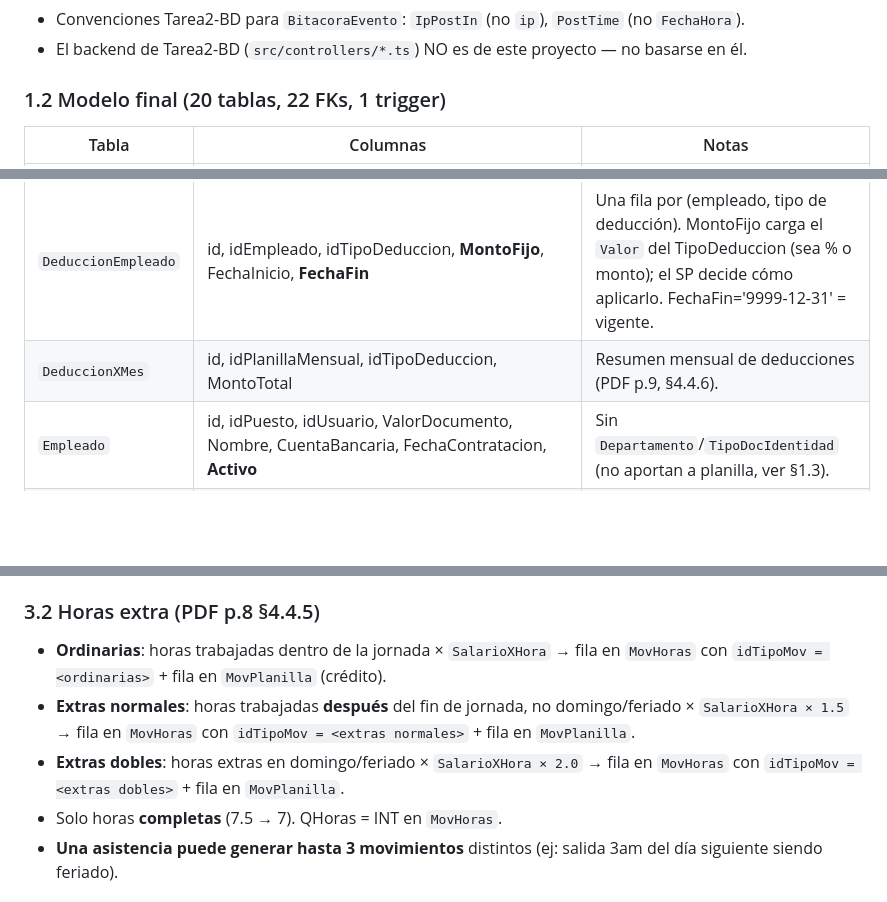
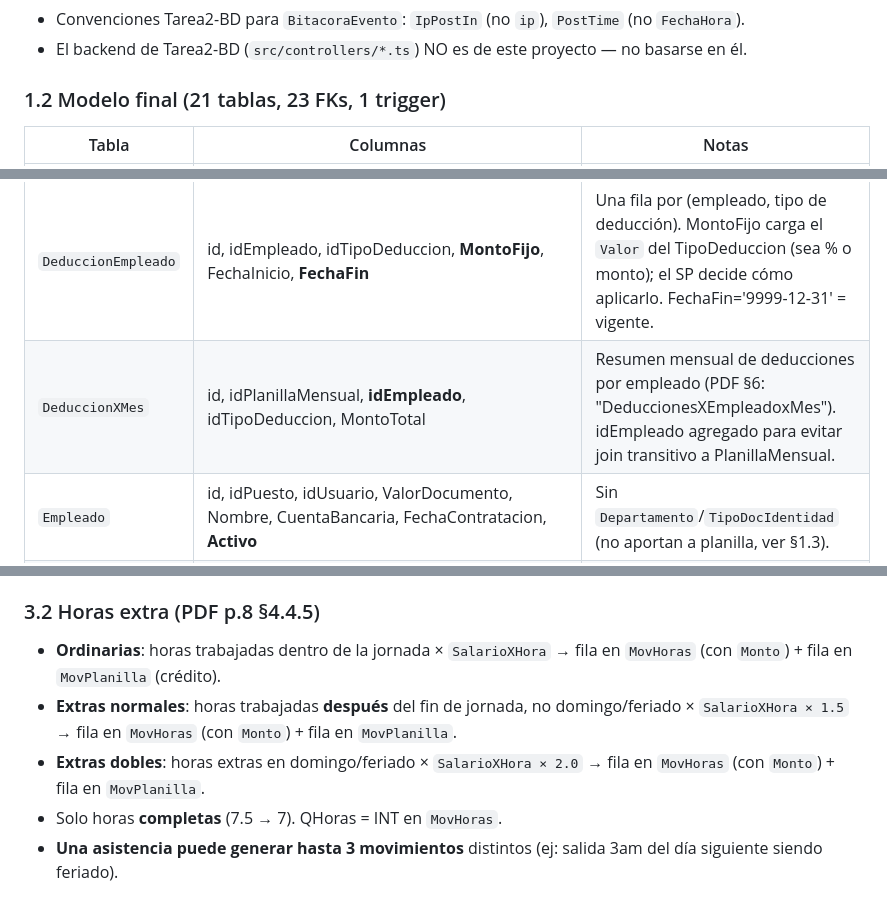
Before and after one commit to MatiasBS027/Tarea3-BD, a Markdown page: AGENTS.md, 3 parts joined by grey strips. Drawn GitHub-style; blank space fills up the shorter version.

Commit message:
docs: actualizar AGENTS.md y bitacora con cambios a MovHoras y DeduccionXMes

```diff
--- a/AGENTS.md
+++ b/AGENTS.md
@@ -16,14 +16,14 @@
 - Convenciones Tarea2-BD para `BitacoraEvento`: `IpPostIn` (no `ip`), `PostTime` (no `FechaHora`).
 - El backend de Tarea2-BD (`src/controllers/*.ts`) NO es de este proyecto — no basarse en él.
 
-### 1.2 Modelo final (20 tablas, 22 FKs, 1 trigger)
+### 1.2 Modelo final (21 tablas, 23 FKs, 1 trigger)
 
 | Tabla | Columnas | Notas |
 |---|---|---|
 | `BitacoraEvento` | id, idTipoEvento, idUsuario, **PostTime**, **IpPostIn**, Descripcion | R07: User.Id, IP, estampa de tiempo. NVARCHAR(512) en Descripcion. |
 | `DBError` | id, UserName, Number, State, Severity, Line, [Procedure], Message, DateTime | Bitácora de errores no controlados. NVARCHAR en UserName/Procedure/Message. |
 | `DeduccionEmpleado` | id, idEmpleado, idTipoDeduccion, **MontoFijo**, FechaInicio, **FechaFin** | Una fila por (empleado, tipo de deducción). MontoFijo carga el `Valor` del TipoDeduccion (sea % o monto); el SP decide cómo aplicarlo. FechaFin='9999-12-31' = vigente. |
-| `DeduccionXMes` | id, idPlanillaMensual, idTipoDeduccion, MontoTotal | Resumen mensual de deducciones (PDF p.9, §4.4.6). |
+| `DeduccionXMes` | id, idPlanillaMensual, **idEmpleado**, idTipoDeduccion, MontoTotal | Resumen mensual de deducciones por empleado (PDF §6: "DeduccionesXEmpleadoxMes"). idEmpleado agregado para evitar join transitivo a PlanillaMensual. |
 | `Empleado` | id, idPuesto, idUsuario, ValorDocumento, Nombre, CuentaBancaria, FechaContratacion, **Activo** | Sin `Departamento`/`TipoDocIdentidad` (no aportan a planilla, ver §1.3). |
 | `Feriado` | id, Nombre, Fecha | Tabla obligatoria: el SP de cierre verifica `Fecha` contra `MarcaAsistencia.Fecha` para extras dobles (PDF p.1, p.8 §4.4.5). |
 | `HorarioJornada` | id, idEmpleado, idSemana, idTipoJornada | Asignación de jornada por semana. |
@@ -133,9 +133,9 @@ GO
 - Deducciones fijas: `Valor / NumJueves` — el SP ve `EsPorcentual=0`.
 
 ### 3.2 Horas extra (PDF p.8 §4.4.5)
-- **Ordinarias**: horas trabajadas dentro de la jornada × `SalarioXHora` → fila en `MovHoras` con `idTipoMov = <ordinarias>` + fila en `MovPlanilla` (crédito).
-- **Extras normales**: horas trabajadas **después** del fin de jornada, no domingo/feriado × `SalarioXHora × 1.5` → fila en `MovHoras` con `idTipoMov = <extras normales>` + fila en `MovPlanilla`.
-- **Extras dobles**: horas extras en domingo/feriado × `SalarioXHora × 2.0` → fila en `MovHoras` con `idTipoMov = <extras dobles>` + fila en `MovPlanilla`.
+- **Ordinarias**: horas trabajadas dentro de la jornada × `SalarioXHora` → fila en `MovHoras` (con `Monto`) + fila en `MovPlanilla` (crédito).
+- **Extras normales**: horas trabajadas **después** del fin de jornada, no domingo/feriado × `SalarioXHora × 1.5` → fila en `MovHoras` (con `Monto`) + fila en `MovPlanilla`.
+- **Extras dobles**: horas extras en domingo/feriado × `SalarioXHora × 2.0` → fila en `MovHoras` (con `Monto`) + fila en `MovPlanilla`.
 - Solo horas **completas** (7.5 → 7). QHoras = INT en `MovHoras`.
 - **Una asistencia puede generar hasta 3 movimientos** distintos (ej: salida 3am del día siguiente siendo feriado).
 
```
Also changed, not shown: other parts of AGENTS.md (+2 -2 lines), bitacora.md (+81 -0 lines).
